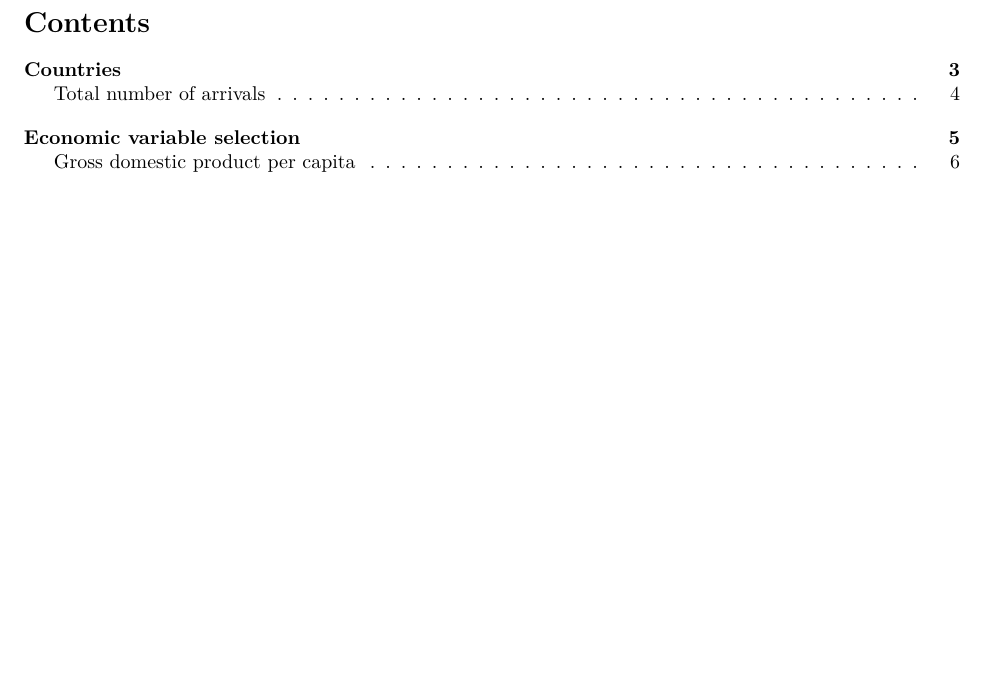
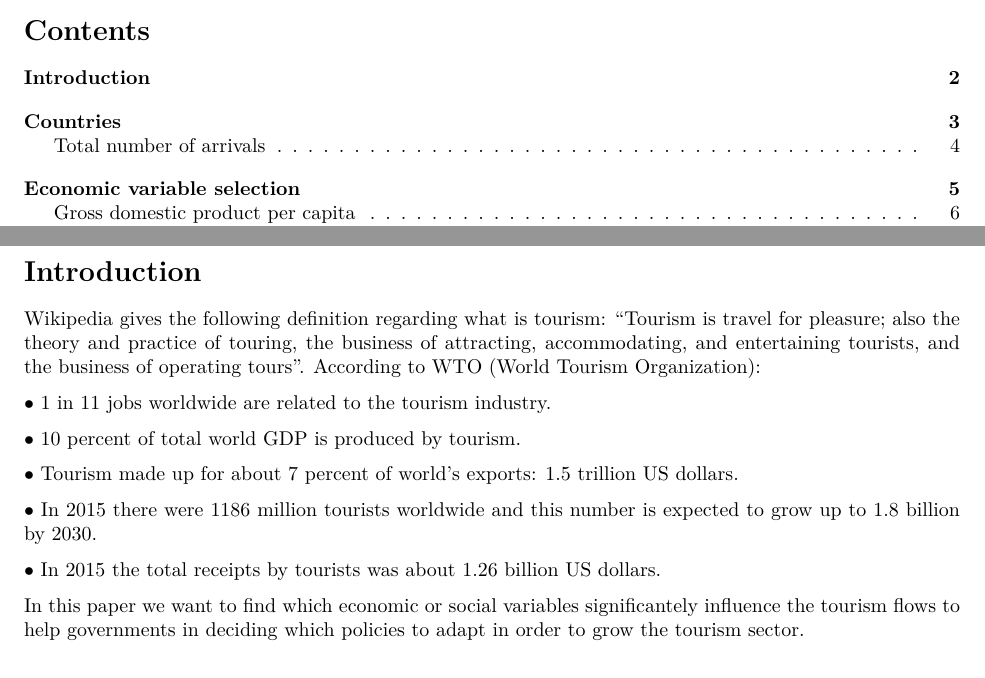
Before and after one commit to Eligijus112/bachelor, an R Markdown document (code.Rmd): part of page 4 of 18 before the commit and two parts of pages 3 and 4 of 18 after it, the two joined at a grey line, cut so that both start at the same text, the shorter picture padded with empty space. Rendered offline with R 4.5, knitr and Pandoc, then LaTeX, with nearby package versions; some code elsewhere in the file could not run offline.

Commit message:
Introduction

````diff
--- a/code.Rmd
+++ b/code.Rmd
@@ -194,6 +194,29 @@ master.data <- plyr::rename(master.data, c('GDP per capita (current US$)' = "GDP
 master.data <- plyr::rename(master.data, c('Working hours' = "Hours.worked"))
 
 ```
+
+\newpage
+
+\section{Introduction}
+
+Wikipedia gives the following definition regarding what is tourism: "Tourism is travel for pleasure; also the theory and practice of touring, the business of attracting, accommodating, and entertaining tourists, and the business of operating tours". According to WTO (World Tourism Organization):
+
+$\bullet$ 1 in 11 jobs worldwide are related to the tourism industry.
+
+$\bullet$ 10 percent of total world GDP is produced by tourism.
+
+$\bullet$ Tourism made up for about 7 percent of world's exports: 1.5 trillion US dollars.
+
+$\bullet$ In 2015 there were 1186 million tourists worldwide and this number is expected to grow up to 1.8 billion by 2030.
+
+$\bullet$ In 2015 the total receipts by tourists was about 1.26 billion US dollars.
+
+
+In this paper we want to find which economic or social variables significantely influence the tourism flows to help governments in deciding which policies to adapt in order to grow the tourism sector.
+
+
+
+\newpage
 
 \section{Countries}
 
````
Also changed, not shown: code.Rmd (2 more changed lines).
